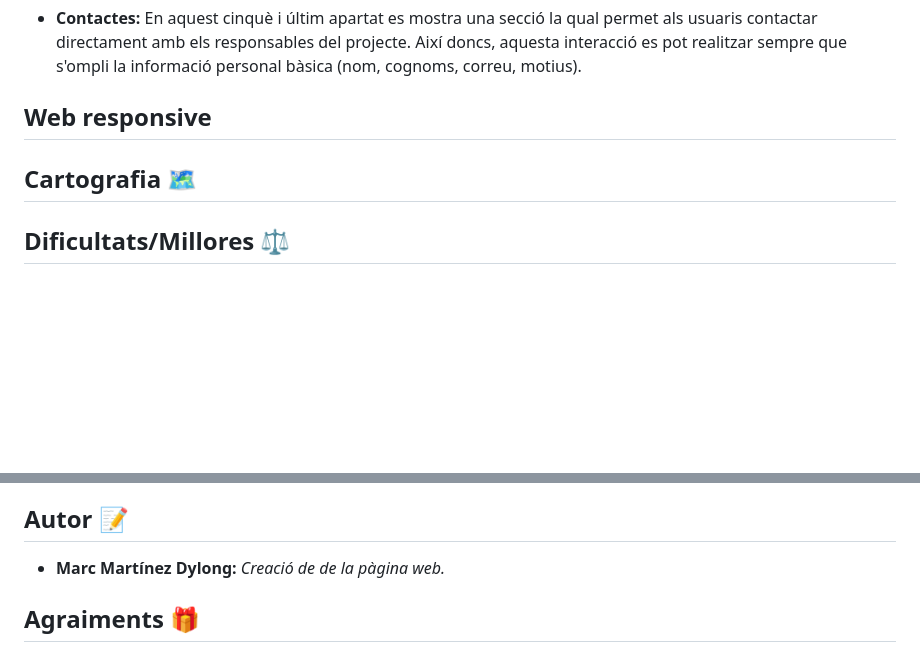
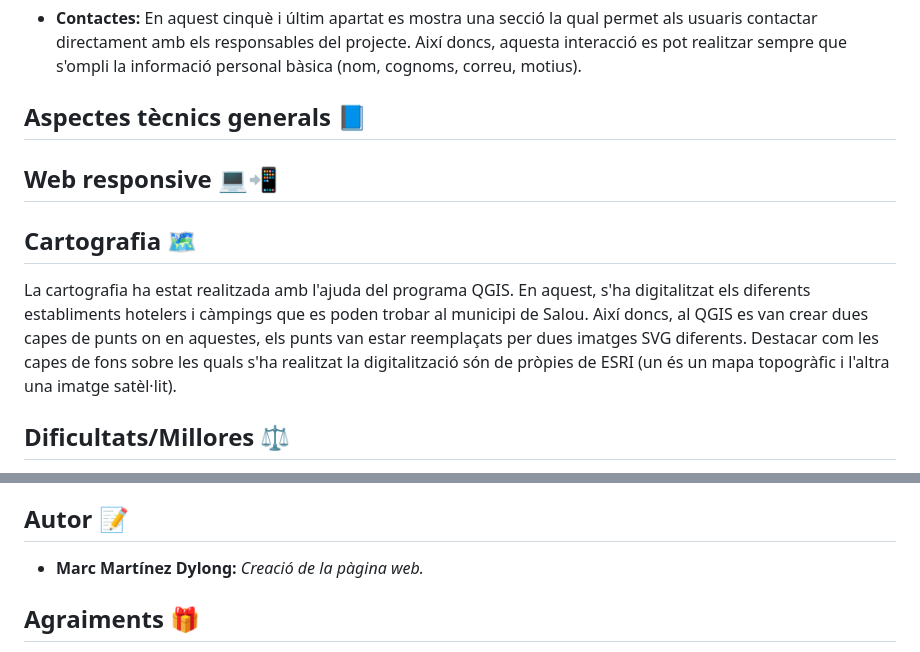
Before and after one commit to MarcMaDy/saloutravelhub, a Markdown page: README.md, 2 parts joined by grey strips. Drawn GitHub-style; blank space fills up the shorter version.

```diff
--- a/README.md
+++ b/README.md
@@ -29,9 +29,12 @@ La pàgina web s'estructura en cinc seccions diferents. A continuació, es resum
 
 - **Contactes:** En aquest cinquè i últim apartat es mostra una secció la qual permet als usuaris contactar directament amb els responsables del projecte. Així doncs, aquesta interacció es pot realitzar sempre que s'ompli la informació personal bàsica (nom, cognoms, correu, motius).
 
-## Web responsive
+## Aspectes tècnics generals 📘
+
+## Web responsive 💻📲
 
 ## Cartografia 🗺️
+La cartografia ha estat realitzada amb l'ajuda del programa QGIS. En aquest, s'ha digitalitzat els diferents establiments hotelers i càmpings que es poden trobar al municipi de Salou. Així doncs, al QGIS es van crear dues capes de punts on en aquestes, els punts van estar reemplaçats per dues imatges SVG diferents. Destacar com les capes de fons sobre les quals s'ha realitzat la digitalització són de pròpies de ESRI (un és un mapa topogràfic i l'altra una imatge satèl·lit).
 
 ## Dificultats/Millores ⚖️
 La realització de la pàgina web ha estat un procés molt enriquidor, però des del meu punt de vista, ha estat també un procés complex dins de les meves capacitats. Anteriorment a aquest projecte, mai havia utilitzat cap llenguatge de programació. A continuació, he volgut exposar tres dificultats que he tingut amb la creació de la pàgina web i, també, tres millores que es podrien fer per tal de millorar aquesta.
@@ -53,7 +56,7 @@ La realització de la pàgina web ha estat un procés molt enriquidor, però des
 3. Les imatges generades amb intel·ligència artificial podrien haver estat reemplaçades directament per imatges reals, aportant d'aquesta manera un toc més professional a la pàgina web.
 
 ## Autor 📝
-- **Marc Martínez Dylong:** _Creació de de la pàgina web._
+- **Marc Martínez Dylong:** _Creació de la pàgina web._
 
 ## Agraiments 🎁
 - **Oriol Boronat:** _Documentació extreta del treball inical realitzat._
```
